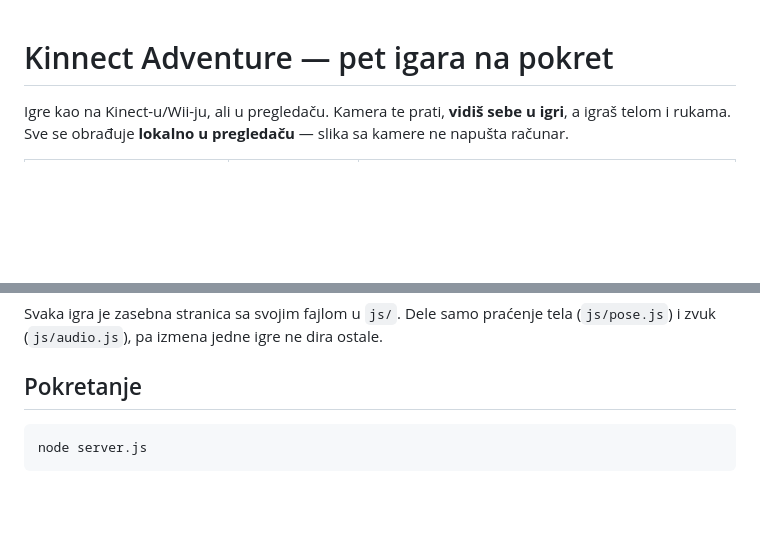
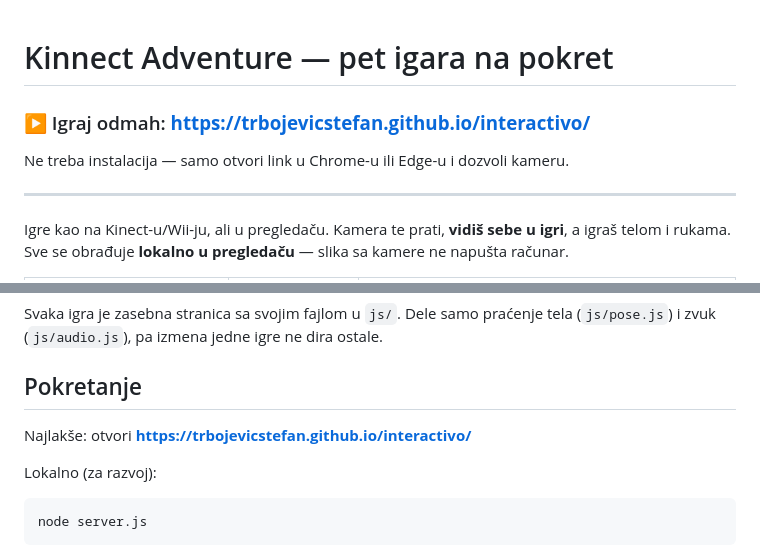
Before and after one commit to trbojevicstefan/interactivo, a Markdown page: README.md, 2 parts joined by grey strips. Rendered like a GitHub page; blank space fills up the shorter version.

Commit message:
Dodat link ka uživo verziji (GitHub Pages)
Co-Authored-By: Claude Opus 5 <noreply@anthropic.com>

````diff
--- a/README.md
+++ b/README.md
@@ -1,4 +1,10 @@
 # Kinnect Adventure — pet igara na pokret
+
+### ▶ Igraj odmah: **https://trbojevicstefan.github.io/interactivo/**
+
+Ne treba instalacija — samo otvori link u Chrome-u ili Edge-u i dozvoli kameru.
+
+---
 
 Igre kao na Kinect-u/Wii-ju, ali u pregledaču. Kamera te prati, **vidiš sebe u igri**,
 a igraš telom i rukama. Sve se obrađuje **lokalno u pregledaču** — slika sa kamere
@@ -16,6 +22,10 @@ Svaka igra je zasebna stranica sa svojim fajlom u `js/`. Dele samo praćenje tel
 (`js/pose.js`) i zvuk (`js/audio.js`), pa izmena jedne igre ne dira ostale.
 
 ## Pokretanje
+
+Najlakše: otvori **https://trbojevicstefan.github.io/interactivo/**
+
+Lokalno (za razvoj):
 
 ```bash
 node server.js
````
